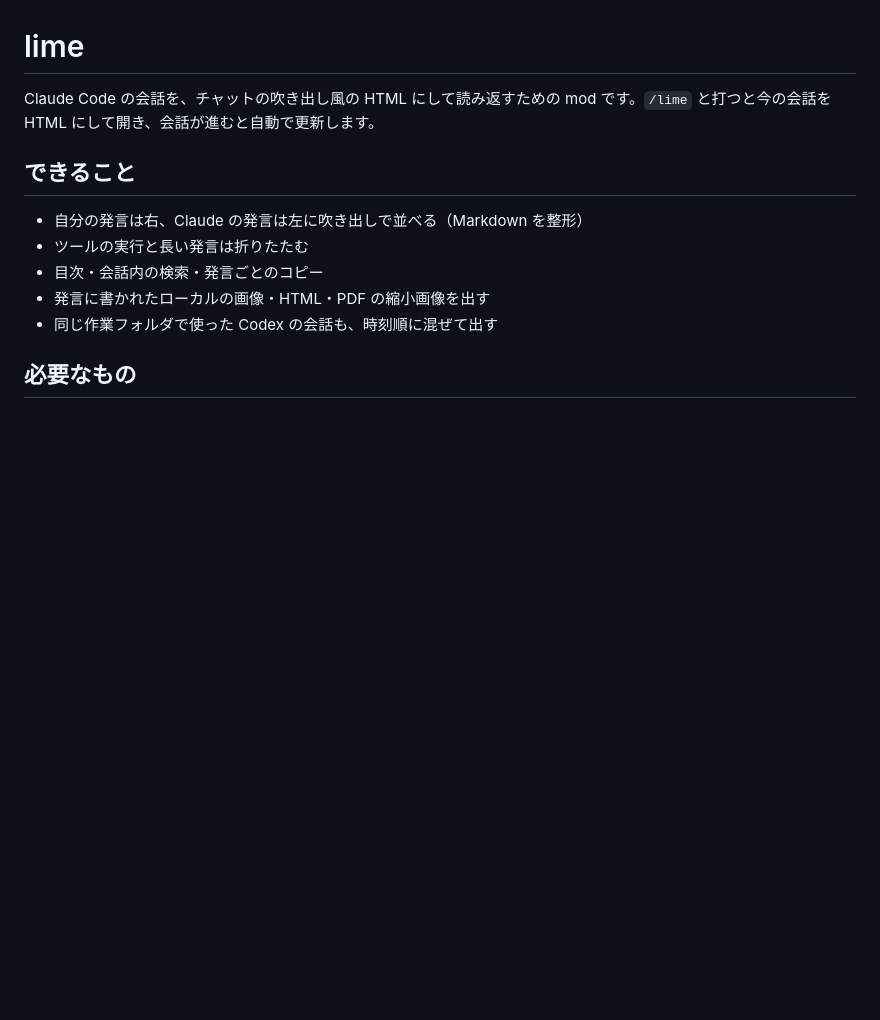
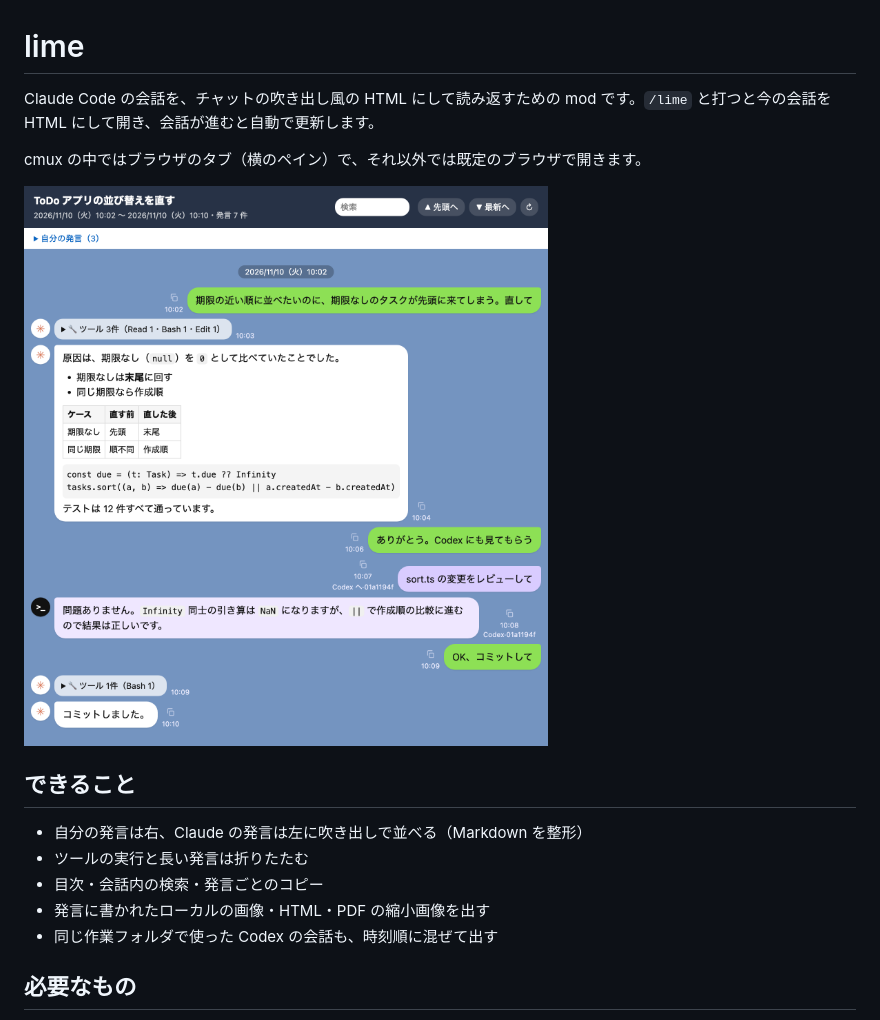
Before and after one commit to nakamura-shuta/claude-mod-lime, a Markdown page: README.md, the part around the change. Drawn GitHub-style; pictures changed too: assets/screenshot.png (added); blank space fills up the shorter version.

Commit message:
README: 冒頭に画面の例を載せ、開き方（cmux のタブ／既定のブラウザ）を書く
Co-Authored-By: Claude Fable 5.2 <noreply@anthropic.com>

```diff
--- a/README.md
+++ b/README.md
@@ -1,6 +1,10 @@
 # lime
 
 Claude Code の会話を、チャットの吹き出し風の HTML にして読み返すための mod です。`/lime` と打つと今の会話を HTML にして開き、会話が進むと自動で更新します。
+
+cmux の中ではブラウザのタブ（横のペイン）で、それ以外では既定のブラウザで開きます。
+
+![lime で開いた会話の例](assets/screenshot.png)
 
 ## できること
 
```
